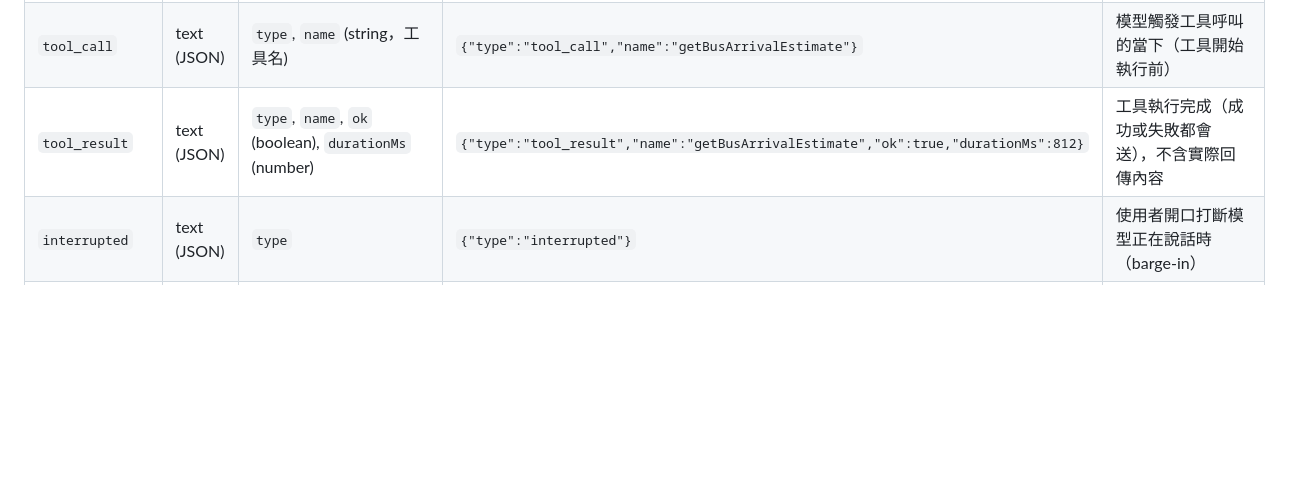
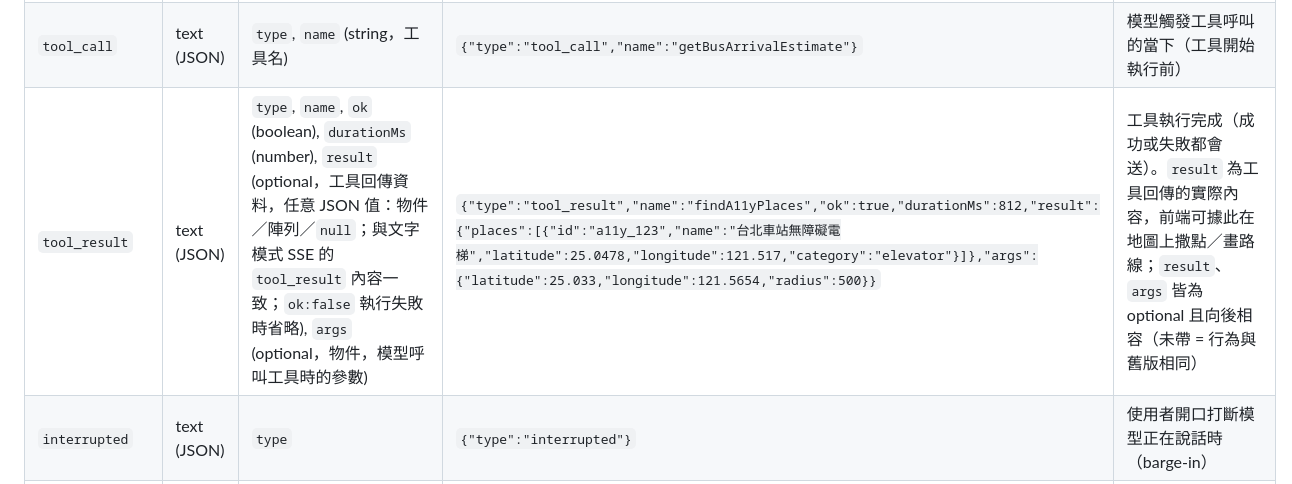
Before and after one commit to yuzen9622/taipei-accessible-backend, a Markdown page: docs/specs/VOICE_WS_PROTOCOL.md, the part around the change. Drawn GitHub-style; blank space fills up the shorter version.

Commit message:
docs(voice): update WebSocket voice protocol spec for tool_result payload

```diff
--- a/docs/specs/VOICE_WS_PROTOCOL.md
+++ b/docs/specs/VOICE_WS_PROTOCOL.md
@@ -98,7 +98,7 @@ curl -X POST https://<host>/api/v1/user/login \
 | （音訊） | binary | 原始 PCM16 bytes | — | Gemini 回覆的語音，見 §3.3 |
 | `transcript` | text (JSON) | `type`, `role` (`"user"` \| `"model"`), `text` (string) | `{"type":"transcript","role":"user","text":"公車到站時間"}` | 使用者語音辨識逐字稿（`role:"user"`）或模型回覆逐字稿（`role:"model"`） |
 | `tool_call` | text (JSON) | `type`, `name` (string，工具名) | `{"type":"tool_call","name":"getBusArrivalEstimate"}` | 模型觸發工具呼叫的當下（工具開始執行前） |
-| `tool_result` | text (JSON) | `type`, `name`, `ok` (boolean), `durationMs` (number) | `{"type":"tool_result","name":"getBusArrivalEstimate","ok":true,"durationMs":812}` | 工具執行完成（成功或失敗都會送），不含實際回傳內容 |
+| `tool_result` | text (JSON) | `type`, `name`, `ok` (boolean), `durationMs` (number), `result` (optional，工具回傳資料，任意 JSON 值：物件／陣列／`null`；與文字模式 SSE 的 `tool_result` 內容一致；`ok:false` 執行失敗時省略), `args` (optional，物件，模型呼叫工具時的參數) | `{"type":"tool_result","name":"findA11yPlaces","ok":true,"durationMs":812,"result":{"places":[{"id":"a11y_123","name":"台北車站無障礙電梯","latitude":25.0478,"longitude":121.517,"category":"elevator"}]},"args":{"latitude":25.033,"longitude":121.5654,"radius":500}}` | 工具執行完成（成功或失敗都會送）。`result` 為工具回傳的實際內容，前端可據此在地圖上撒點／畫路線；`result`、`args` 皆為 optional 且向後相容（未帶 = 行為與舊版相同） |
 | `interrupted` | text (JSON) | `type` | `{"type":"interrupted"}` | 使用者開口打斷模型正在說話時（barge-in） |
 | `turn.complete` | text (JSON) | `type` | `{"type":"turn.complete"}` | 這一輪模型回覆全部結束 |
 | `error` | text (JSON) | `type`, `code` (`"LIVE_CONNECT_FAILED"` \| `"LIVE_SESSION_ENDED"`) | `{"type":"error","code":"LIVE_SESSION_ENDED"}` | 見下方說明 |
```
